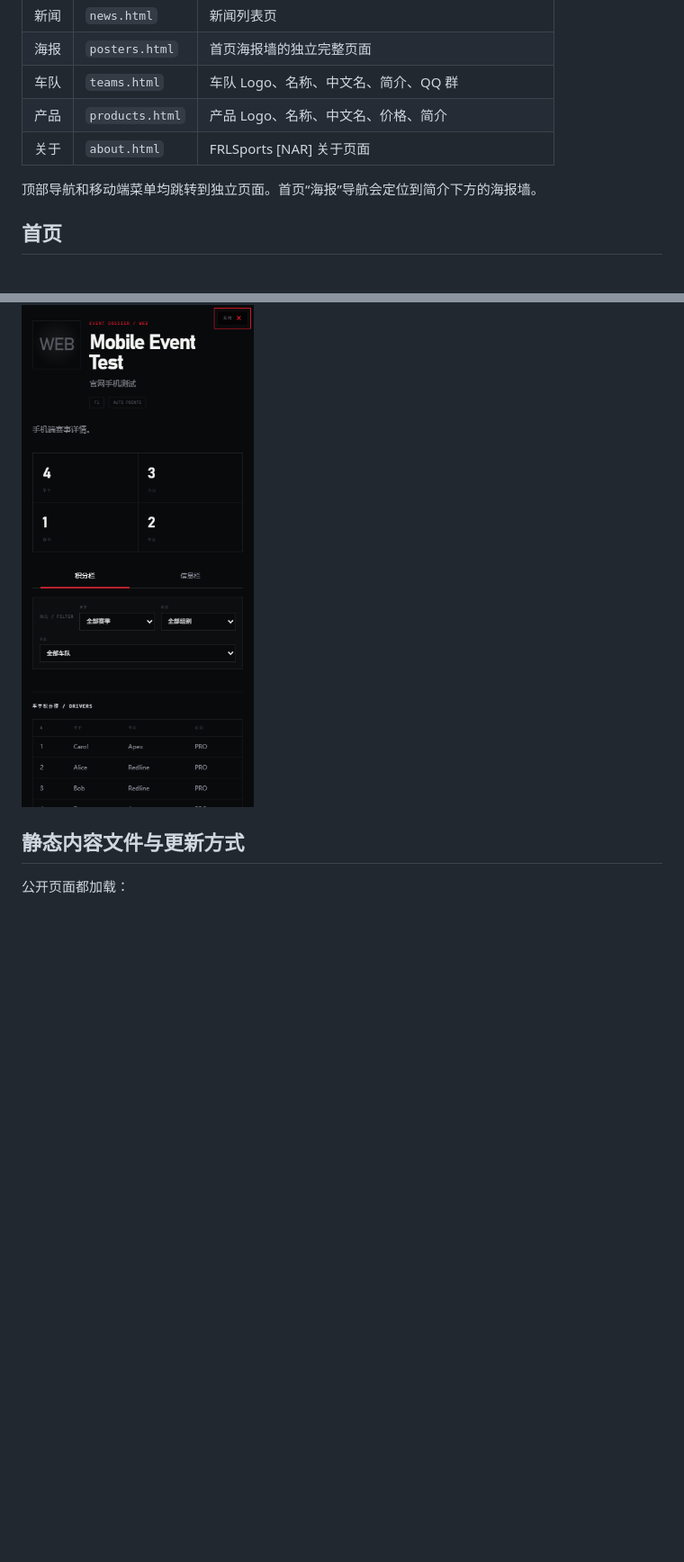
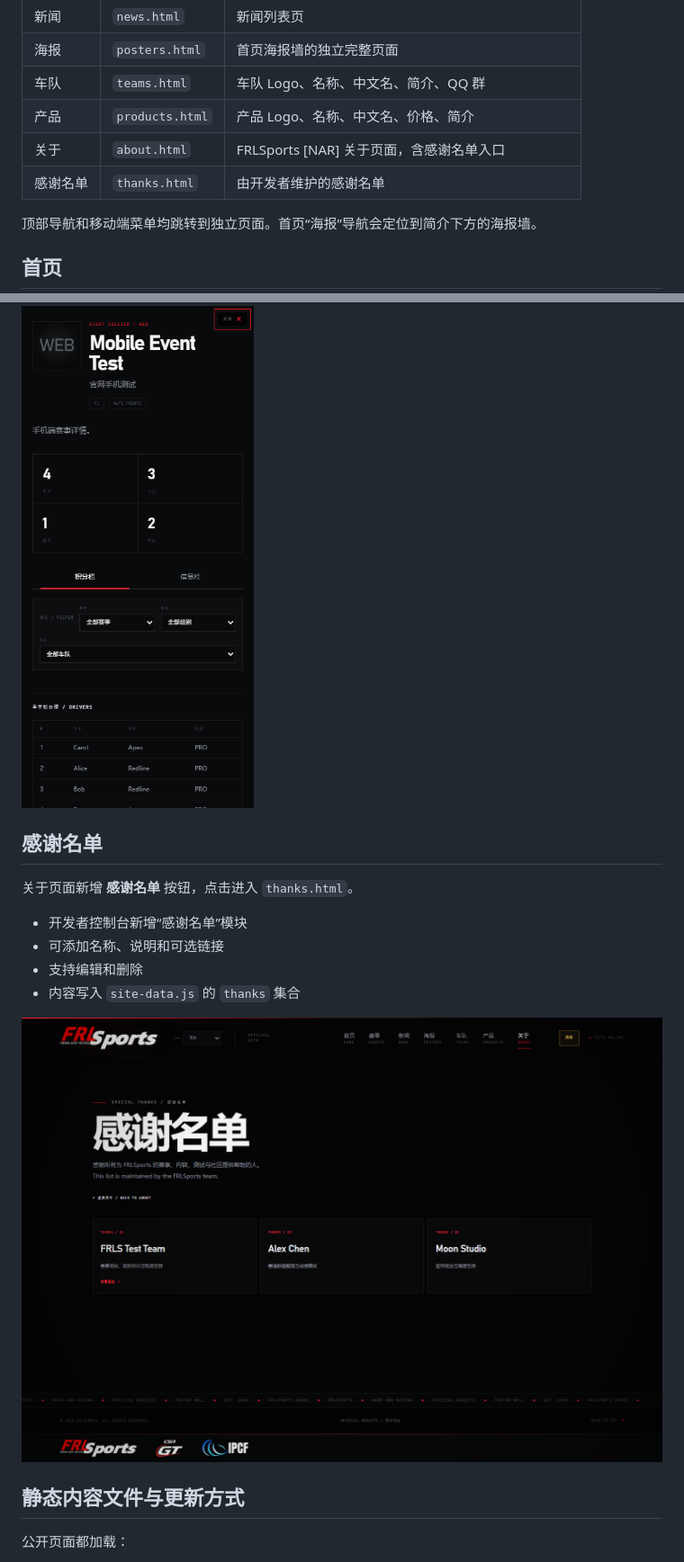
Before and after one commit to JEJE114514NB/FRLSports-Web, a Markdown page: README.md, 2 parts joined by grey strips. Shown at 90% size. Rendered like a GitHub page; pictures changed too: docs/preview-thanks.png (added); blank space fills up the shorter version.

```diff
--- a/README.md
+++ b/README.md
@@ -14,7 +14,8 @@ FRLSports 官网现在是多页面 + 静态内容文件结构：首页保留 **
 | 海报 | `posters.html` | 首页海报墙的独立完整页面 |
 | 车队 | `teams.html` | 车队 Logo、名称、中文名、简介、QQ 群 |
 | 产品 | `products.html` | 产品 Logo、名称、中文名、价格、简介 |
-| 关于 | `about.html` | FRLSports [NAR] 关于页面 |
+| 关于 | `about.html` | FRLSports [NAR] 关于页面，含感谢名单入口 |
+| 感谢名单 | `thanks.html` | 由开发者维护的感谢名单 |
 
 顶部导航和移动端菜单均跳转到独立页面。首页“海报”导航会定位到简介下方的海报墙。
 
@@ -151,6 +153,17 @@ zxcvbnm
 手机端赛事详情：
 
 ![手机端赛事详情](docs/website-event-mobile.png)
+
+## 感谢名单
+
+关于页面新增 **感谢名单** 按钮，点击进入 `thanks.html`。
+
+- 开发者控制台新增“感谢名单”模块
+- 可添加名称、说明和可选链接
+- 支持编辑和删除
+- 内容写入 `site-data.js` 的 `thanks` 集合
+
+![感谢名单](docs/preview-thanks.png)
 
 ## 静态内容文件与更新方式
 
```
Also changed, not shown: other parts of README.md (+4 -2 lines), 6 other files.
